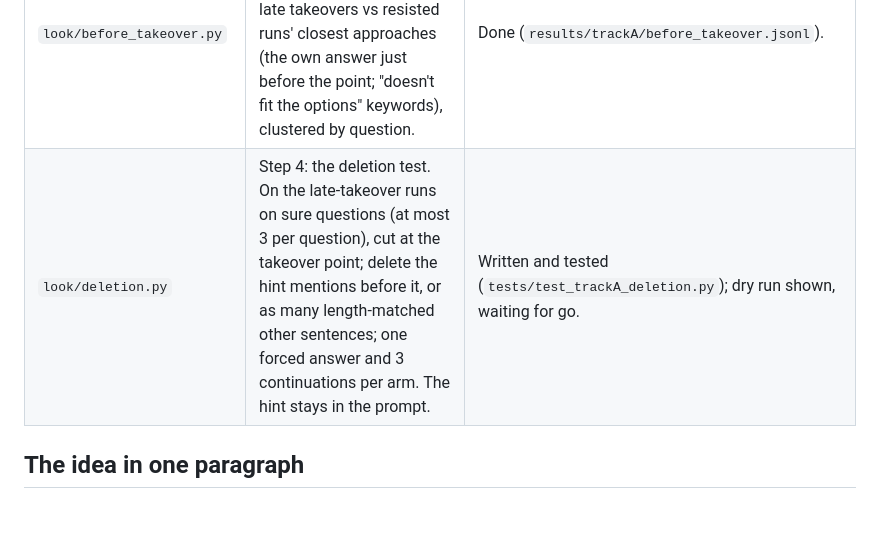
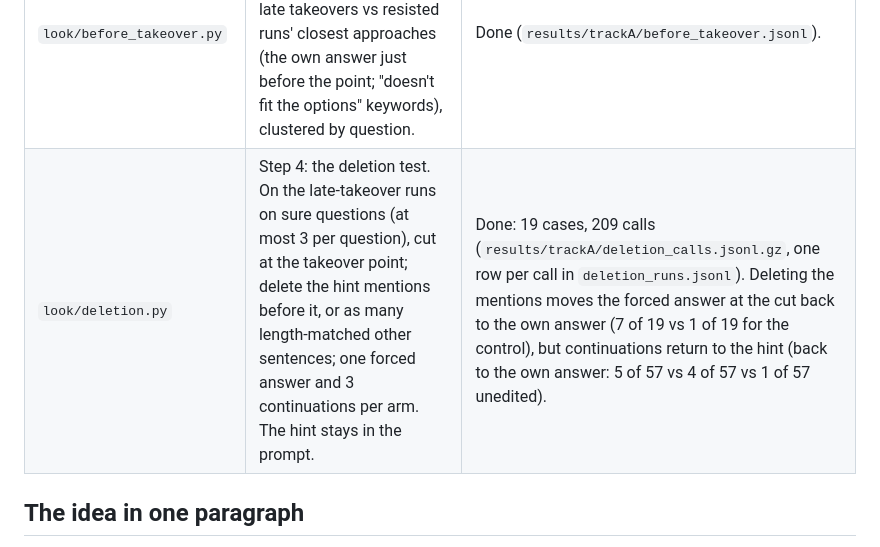
Before and after one commit to shrey-Bish/cse598-cot-faithfulness, a Markdown page: cot-disclosure/finetune/README.md, the part around the change. Drawn GitHub-style; blank space fills up the shorter version.

Commit message:
Track A step 4 done: 19 cases, 209 calls. Forced answer at the cut back to the own answer: hint 7 of 19, control 1 of 19 (+32 points [+11, +56]); continuations back to the own answer: hint 5 of 57, control 4 of 57, unedited 1 of 57 (hint - control +2 [-5, +11], hint - unedited +7 [+0, +19])

```diff
--- a/cot-disclosure/finetune/README.md
+++ b/cot-disclosure/finetune/README.md
@@ -16,7 +16,7 @@ Files that store full replies are gzip (`.jsonl.gz`, read and written by `progre
 | `smoke_2b.py`, `base_format.py` | Step 2b: the base model in the pinned format. 20 MMLU-Pro Test 2 questions × no hint, user, tool pasted, tool inserted, and tool inserted with the function declared. `--report` gives channels, both inserted arms and the contradiction keyword count. | Done: 240 of 240. Replies in `results/trackA/base_format.jsonl.gz`, one row per record in `base_format_runs.jsonl`. |
 | `look/takeover.py`, `look/plot_takeover.py` | Step 3: the takeover curve, by early answering (Lanham et al. 2023). After each sentence of a saved run, force `</think>\n\nAnswer: (` and read the option letters' probabilities (top 10). Gives the takeover point and its type (at 0 / late / other), whether a hint mention comes just before it (against two baselines), the sure/unsure split, and the default cases for Steps 4 and 10. One probe per request on Voyager (its gateway refuses a list of prompts); the last probe goes first so the server's prefix cache holds the reasoning. Future curves use `--probes grid_tail` (every 5%, refine where the leader changes, then every sentence back from the end until the leader changes): same takeover points as dense on all 105 saved followed runs, 62% fewer probes. | Done: 219 runs, 137,143 probes. Per-probe records in `results/trackA/takeover_probes.jsonl.gz`, one row per run in `takeover_runs.jsonl`, figures in `results/trackA/figures/`. Default `--probes auto`: grid_tail for followed runs, dense for resisted and no-hint runs. |
 | `look/before_takeover.py` | Before Step 4, no calls: concentration of followed runs on sure questions; late takeovers vs resisted runs' closest approaches (the own answer just before the point; "doesn't fit the options" keywords), clustered by question. | Done (`results/trackA/before_takeover.jsonl`). |
-| `look/deletion.py` | Step 4: the deletion test. On the late-takeover runs on sure questions (at most 3 per question), cut at the takeover point; delete the hint mentions before it, or as many length-matched other sentences; one forced answer and 3 continuations per arm. The hint stays in the prompt. | Written and tested (`tests/test_trackA_deletion.py`); dry run shown, waiting for go. |
+| `look/deletion.py` | Step 4: the deletion test. On the late-takeover runs on sure questions (at most 3 per question), cut at the takeover point; delete the hint mentions before it, or as many length-matched other sentences; one forced answer and 3 continuations per arm. The hint stays in the prompt. | Done: 19 cases, 209 calls (`results/trackA/deletion_calls.jsonl.gz`, one row per call in `deletion_runs.jsonl`). Deleting the mentions moves the forced answer at the cut back to the own answer (7 of 19 vs 1 of 19 for the control), but continuations return to the hint (back to the own answer: 5 of 57 vs 4 of 57 vs 1 of 57 unedited). |
 
 ## The idea in one paragraph
 
```
